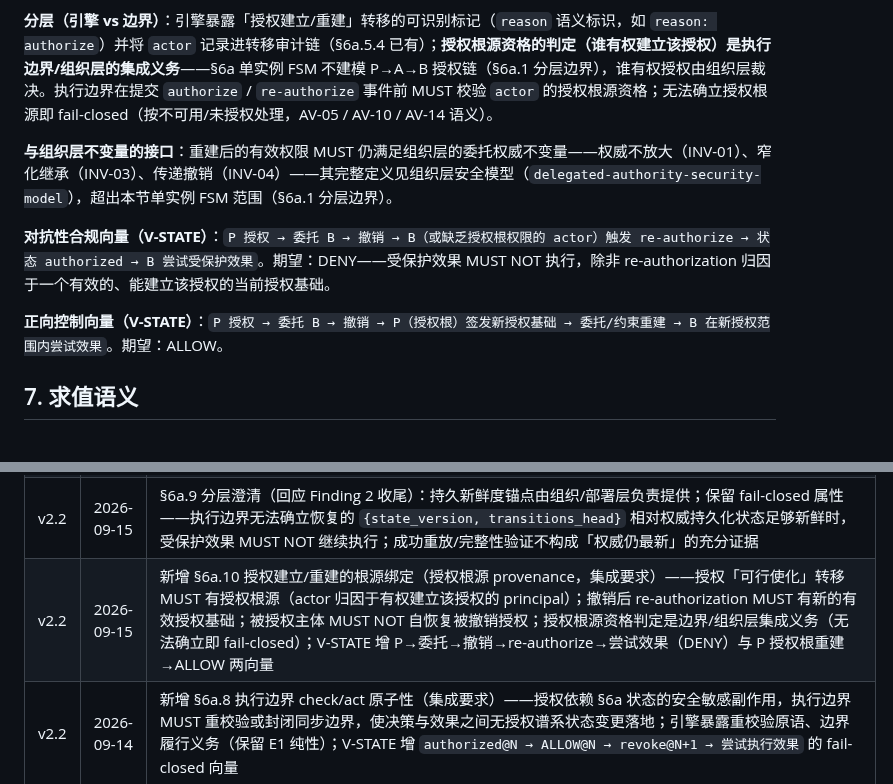
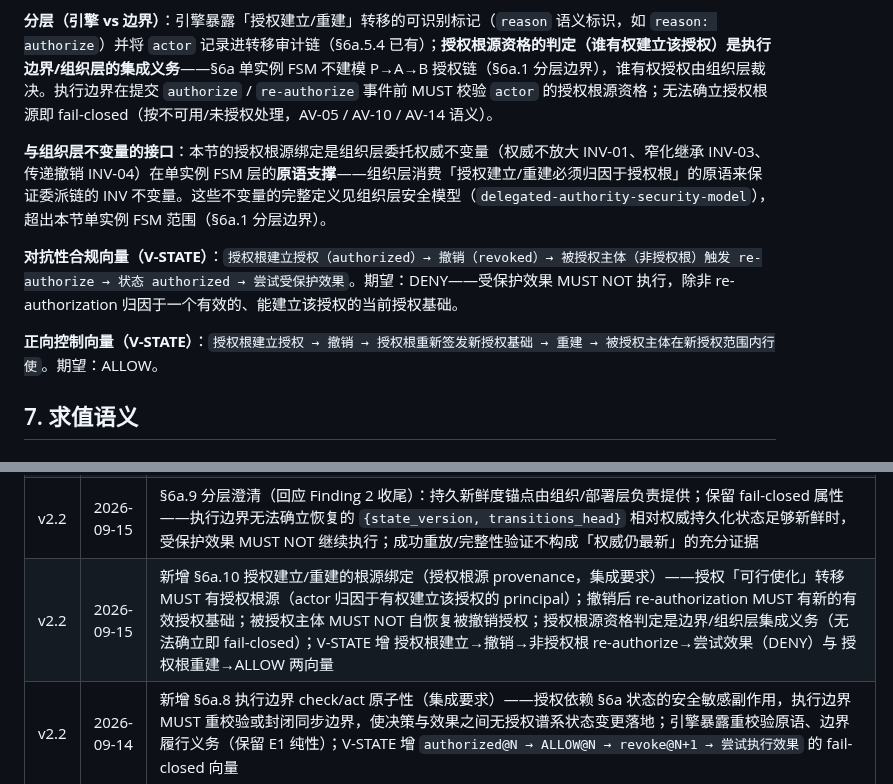
Before and after one commit to OpenOBA/erdl-landing, a Markdown page: erdl-language-spec-v2.1.md, 2 parts joined by grey strips. GitHub-like rendering.

```diff
--- a/erdl-language-spec-v2.1.md
+++ b/erdl-language-spec-v2.1.md
@@ -806,11 +806,11 @@ transitions:
 
 **分层（引擎 vs 边界）**：引擎暴露「授权建立/重建」转移的可识别标记（`reason` 语义标识，如 `reason: authorize`）并将 `actor` 记录进转移审计链（§6a.5.4 已有）；**授权根源资格的判定（谁有权建立该授权）是执行边界/组织层的集成义务**——§6a 单实例 FSM 不建模 P→A→B 授权链（§6a.1 分层边界），谁有权授权由组织层裁决。执行边界在提交 `authorize` / `re-authorize` 事件前 MUST 校验 `actor` 的授权根源资格；无法确立授权根源即 fail-closed（按不可用/未授权处理，AV-05 / AV-10 / AV-14 语义）。
 
-**与组织层不变量的接口**：重建后的有效权限 MUST 仍满足组织层的委托权威不变量——权威不放大（INV-01）、窄化继承（INV-03）、传递撤销（INV-04）——其完整定义见组织层安全模型（`delegated-authority-security-model`），超出本节单实例 FSM 范围（§6a.1 分层边界）。
+**与组织层不变量的接口**：本节的授权根源绑定是组织层委托权威不变量（权威不放大 INV-01、窄化继承 INV-03、传递撤销 INV-04）在单实例 FSM 层的**原语支撑**——组织层消费「授权建立/重建必须归因于授权根」的原语来保证委派链的 INV 不变量。这些不变量的完整定义见组织层安全模型（`delegated-authority-security-model`），超出本节单实例 FSM 范围（§6a.1 分层边界）。
 
-**对抗性合规向量（V-STATE）**：`P 授权 → 委托 B → 撤销 → B（或缺乏授权根权限的 actor）触发 re-authorize → 状态 authorized → B 尝试受保护效果`。期望：DENY——受保护效果 MUST NOT 执行，除非 re-authorization 归因于一个有效的、能建立该授权的当前授权基础。
+**对抗性合规向量（V-STATE）**：`授权根建立授权（authorized）→ 撤销（revoked）→ 被授权主体（非授权根）触发 re-authorize → 状态 authorized → 尝试受保护效果`。期望：DENY——受保护效果 MUST NOT 执行，除非 re-authorization 归因于一个有效的、能建立该授权的当前授权基础。
 
-**正向控制向量（V-STATE）**：`P 授权 → 委托 B → 撤销 → P（授权根）签发新授权基础 → 委托/约束重建 → B 在新授权范围内尝试效果`。期望：ALLOW。
+**正向控制向量（V-STATE）**：`授权根建立授权 → 撤销 → 授权根重新签发新授权基础 → 重建 → 被授权主体在新授权范围内行使`。期望：ALLOW。
 
 ## 7. 求值语义
 
@@ -1367,7 +1367,7 @@ as_of: "2026-09-12T10:00:00Z"
 | v2.2 | 2026-09-15 | §6 决策类型补设计说明：13 种决策类型的设计思想——AI 时代发挥 LLM 价值而非简单放行/拒绝；五类分组（放行与拦截 / 引导而非放弃 / 人机协同 / 安全兜底 / 过程性） |
 | v2.2 | 2026-09-15 | 新增 §6a.9 最新权威头新鲜度（反回滚，集成要求）——成功重放验证 ≠ 状态最新（区分完整性/来源与新鲜度）；授权敏感副作用前执行/恢复边界 MUST 确立 `{state_version, transitions_head}` 是最新权威头（未被后续权威状态取代），机制实现中立（单调 epoch/持久锚点/签名 checkpoint/共识背书）；无法确立新鲜度即 fail-closed；V-STATE 增 `authorized@N/HN → revoke@N+1/HN+1 → 还原历史前缀 → 重放通过 → 拒绝效果` 的反回滚向量 |
 | v2.2 | 2026-09-15 | §6a.9 分层澄清（回应 Finding 2 收尾）：持久新鲜度锚点由组织/部署层负责提供；保留 fail-closed 属性——执行边界无法确立恢复的 `{state_version, transitions_head}` 相对权威持久化状态足够新鲜时，受保护效果 MUST NOT 继续执行；成功重放/完整性验证不构成「权威仍最新」的充分证据 |
-| v2.2 | 2026-09-15 | 新增 §6a.10 授权建立/重建的根源绑定（授权根源 provenance，集成要求）——授权「可行使化」转移 MUST 有授权根源（actor 归因于有权建立该授权的 principal）；撤销后 re-authorization MUST 有新的有效授权基础；被授权主体 MUST NOT 自恢复被撤销授权；授权根源资格判定是边界/组织层集成义务（无法确立即 fail-closed）；V-STATE 增 P→委托→撤销→re-authorize→尝试效果（DENY）与 P 授权根重建→ALLOW 两向量 |
+| v2.2 | 2026-09-15 | 新增 §6a.10 授权建立/重建的根源绑定（授权根源 provenance，集成要求）——授权「可行使化」转移 MUST 有授权根源（actor 归因于有权建立该授权的 principal）；撤销后 re-authorization MUST 有新的有效授权基础；被授权主体 MUST NOT 自恢复被撤销授权；授权根源资格判定是边界/组织层集成义务（无法确立即 fail-closed）；V-STATE 增 授权根建立→撤销→非授权根 re-authorize→尝试效果（DENY）与 授权根重建→ALLOW 两向量 |
 | v2.2 | 2026-09-14 | 新增 §6a.8 执行边界 check/act 原子性（集成要求）——授权依赖 §6a 状态的安全敏感副作用，执行边界 MUST 重校验或封闭同步边界，使决策与效果之间无授权谱系状态变更落地；引擎暴露重校验原语、边界履行义务（保留 E1 纯性）；V-STATE 增 `authorized@N → ALLOW@N → revoke@N+1 → 尝试执行效果` 的 fail-closed 向量 |
 | v2.2 | 2026-09-12 | 新增 §6a 状态块与状态转移（受控状态源）：`state`/`transitions` 两个可选顶层字段；状态受控注入（`state.*` 复用 field 节点，不新增节点）；资源上限（≤4 变量/2–4 枚举/≤256 组合/≤32 转移规则/≤16 事件名/≤8 键 payload） |
 | v2.2 | 2026-09-12 | 状态转移审计闭环：转移链 + 快照 + 合法性 + 出处锚定；`state_snapshot` 扩展为 {values,state_version,transitions_head}，键按状态变量名码点升序 + 字符串 NFC 规范化 |
```
Also changed, not shown: erdl-language-spec-v2.1.en.md (+4 -4 lines).
